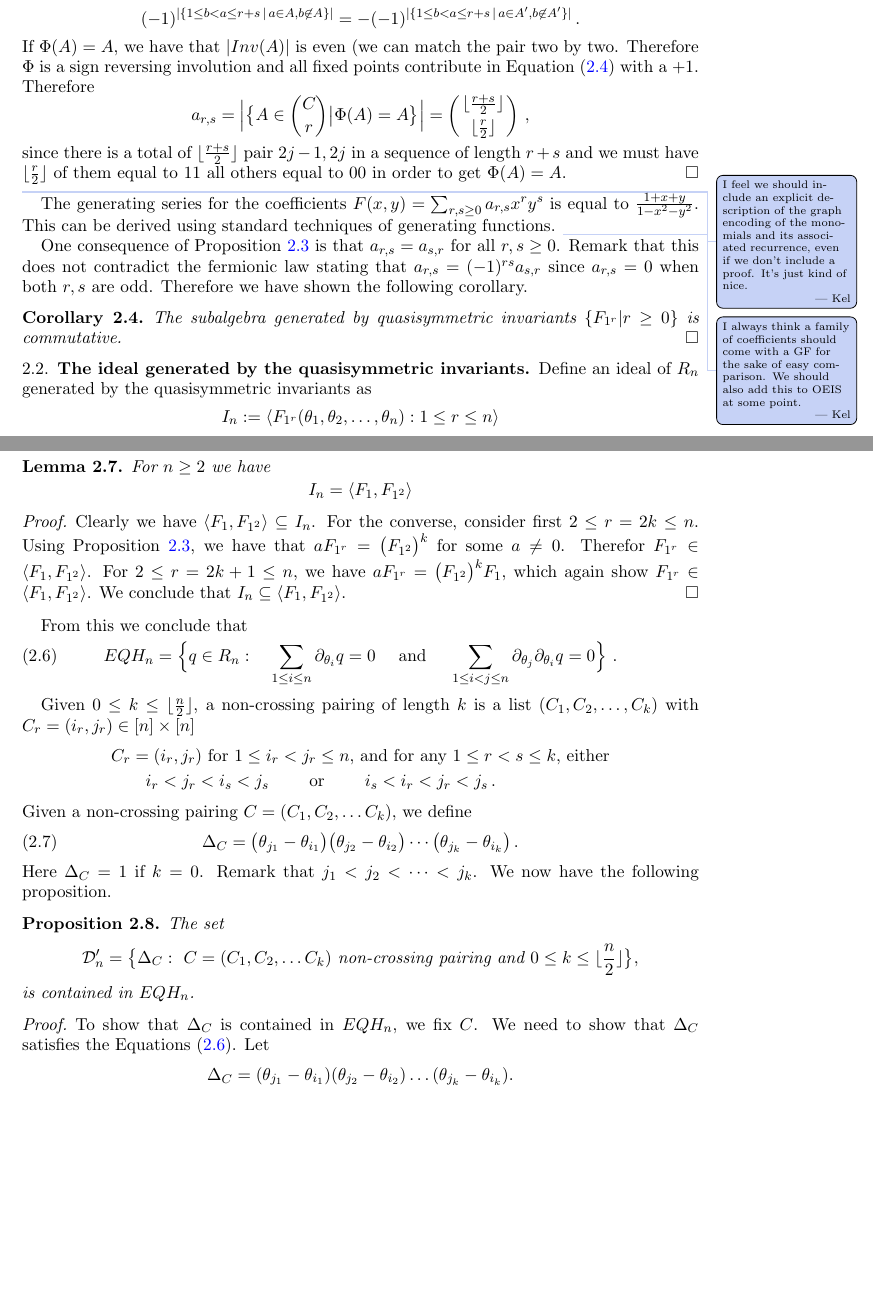
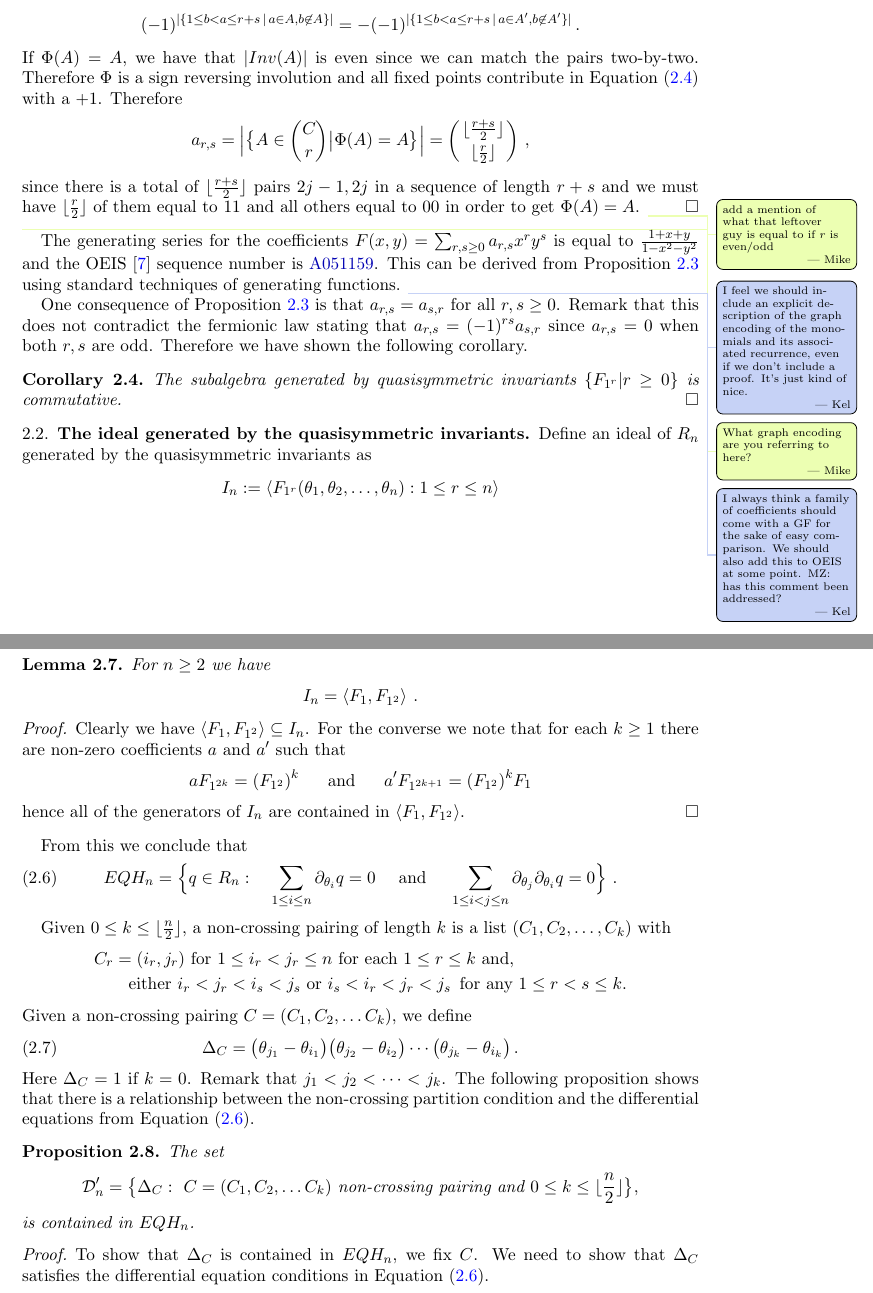
Before and after one commit to zabrocki/exterior_super_quasi_coinvariants, a LaTeX paper (exterior_QH.tex): two parts of pages 3 and 5 of 12 before the commit and two parts of pages 3 and 5 of 13 after it, joined at a grey line, cut so that both start at the same text, the shorter picture padded with empty space. Compiled offline with pdfLaTeX.

Commit message:
minor edits

```diff
--- a/exterior_QH.tex
+++ b/exterior_QH.tex
@@ -202,16 +202,22 @@ For $A\in  {C\choose r}$, let $\gamma(A)=\gamma_1\gamma_2\cdots\gamma_{r+s}\in\{
 As long as $(t,\ell)\ne(2j-1,2j)$ there is a bijection between $(t,\ell)\in Inv(A)$ and $(t',\ell)\in Inv(A')$ interchanging the 1 and 0 in posisions $2j-1$ and $2j$.
 The pair $(2j-1,2j)$ is in only one of $Inv(A)$ or $Inv(A')$ but not the other. Therefore
 $$(-1)^{|\{1\le b<a\le r+s\,|\,a\in A, b\not\in A\}|} = -(-1)^{|\{1\le b<a\le r+s\,|\,a\in A', b\not\in A'\}|}\,.$$
-If $\Phi(A)=A$, we have that $|Inv(A)|$ is even (we can match the pair two by two. Therefore $\Phi$ is a sign reversing involution and all fixed points contribute in Equation~\eqref{eq:signa} with a $+1$. Therefore
+If $\Phi(A)=A$, we have that $|Inv(A)|$ is even since we can match the pairs two-by-two.
+Therefore $\Phi$ is a sign reversing involution and all fixed points contribute in Equation~\eqref{eq:signa} with a $+1$. Therefore
 $$a_{r,s}=\Big|\big\{ A\in {C\choose r}\big| \Phi(A)=A\big\}\Big|=\left({\lfloor \frac{r+s}{2} \rfloor \atop \lfloor \frac{r}{2} \rfloor}\right)\,,$$
-since there is a total of $\lfloor \frac{r+s}{2} \rfloor$ pair $2j-1,2j$ in a sequence of length $r+s$ and we must have $\lfloor \frac{r}{2} \rfloor$ of them equal to $11$ all others equal to $00$ in order to get $\Phi(A)=A$.
+since there is a total of $\lfloor \frac{r+s}{2} \rfloor$ pairs $2j-1,2j$
+in a sequence of length $r+s$ and we must have $\lfloor \frac{r}{2} \rfloor$ of them equal to $11$
+and all others equal to $00$ in order to get $\Phi(A)=A$.
+\mike{add a mention of what that leftover guy is equal to if $r$ is even/odd}
 \end{proof}
 \end{prop}
-\kelvin{I feel we should include an explicit description of the graph encoding of the monomials and its associated recurrence, even if we don't include a proof. It's just kind of nice.}
+\kelvin{I feel we should include an explicit description of the graph encoding of the monomials and its associated recurrence, even if we don't include a proof. It's just kind of nice.}\mike{What graph encoding
+are you referring to here?}
 
 The generating series for the coefficients $F(x,y) = \sum_{r,s \ge 0} a_{r,s} x^{r}y^{s}$ is
-equal to $\frac{1 + x + y}{1 - x^{2} - y^{2}}$.
-This can be derived using standard techniques of generating functions. \kelvin{I always think a family of coefficients should come with a GF for the sake of easy comparison. We should also add this to OEIS at some point.}
+equal to $\frac{1 + x + y}{1 - x^{2} - y^{2}}$
+and the OEIS \cite{OEIS} sequence number is \href{https://oeis.org/A051159}{A051159}.
+This can be derived from Proposition \ref{prop:comm} using standard techniques of generating functions. \kelvin{I always think a family of coefficients should come with a GF for the sake of easy comparison. We should also add this to OEIS at some point.  MZ: has this comment been addressed?}
 
 One consequence of Proposition~\ref{prop:comm} is that $a_{r,s}=a_{s,r}$ for all $r,s\ge 0$. Remark that this does not contradict the fermionic law stating that $a_{r,s}=(-1)^{rs}a_{s,r}$ since $a_{r,s}=0$ when both $r,s$ are odd. Therefore we have shown the following corollary.
 
@@ -330,11 +336,20 @@ Remark first  that since $I_n$ is an ideal, we do not need to take all $p\in I_n
 We can reduce that further using Proposition~\ref{prop:comm} as noted in the following lemma.
 \begin{lemma}\label{lem:idealgen}
 For $n\ge 2$ we have
-$$ I_n=\langle F_1, F_{1^2}  \rangle$$
+\[
+I_n=\langle F_1, F_{1^2}  \rangle~.
+\]
 \end{lemma}
 
-\begin{proof} Clearly we have $ \langle F_1, F_{1^2}  \rangle \subseteq I_n$. For the  converse, consider first $2\le r=2k\le n$. Using Proposition~\ref{prop:comm}, we have that
-$aF_{1^r} = \big(F_{1^2}\big)^k$ for some $a\ne 0$. Therefor $F_{1^r} \in \langle F_1, F_{1^2}  \rangle$. For $2\le r=2k+1\le n$, we have $aF_{1^r} = \big(F_{1^2}\big)^kF_1$, which again show $F_{1^r} \in \langle F_1, F_{1^2}  \rangle$. We conclude that $I_n\subseteq  \langle F_1, F_{1^2}  \rangle$.
+\begin{proof} Clearly we have $ \langle F_1, F_{1^2}  \rangle \subseteq I_n$.
+For the converse we note that for each $k\geq 1$
+there are non-zero coefficients $a$ and $a'$ such that
+\[
+a F_{1^{2k}} = (F_{1^2})^k \hskip .2in\hbox{   and   }\hskip .2in a' F_{1^{2k+1}} = (F_{1^2})^k F_1
+\]
+hence all of the generators of $I_n$ are contained in $\langle F_1, F_{1^2}  \rangle$.
+%For the  converse, consider first $2\le r=2k\le n$. Using Proposition~\ref{prop:comm}, we have that
+%$aF_{1^r} = \big(F_{1^2}\big)^k$ for some $a\ne 0$. Therefor $F_{1^r} \in \langle F_1, F_{1^2}  \rangle$. For $2\le r=2k+1\le n$, we have $aF_{1^r} = \big(F_{1^2}\big)^kF_1$, which again show $F_{1^r} \in \langle F_1, F_{1^2}  \rangle$. We conclude that $I_n\subseteq  \langle F_1, F_{1^2}  \rangle$.
 \end{proof}
 From this we conclude that
 \begin{equation}\label{eq:defEQH}
@@ -342,16 +357,18 @@ EQH_n =  \Big\{ q \in R_n :  \quad\sum_{1\le i\le n} \partial_{\theta_i}q= 0 \qu
 \end{equation}
 
 Given $0\le k\le \lfloor \frac{n}{2}\rfloor$, a non-crossing pairing of length $k$ is a
-list $(C_1, C_2, \ldots, C_k)$ with $C_r = (i_r, j_r) \in [n] \times [n]$
+list $(C_1, C_2, \ldots, C_k)$ with
 \begin{align*}
- &C_r=(i_r,j_r) \text{ for $1\le i_r<j_r\le n$,}\text{ and for any $1\le r<s\le k$, either}\\
- &\qquad i_r<j_r<i_s<j_s \qquad \text{ or }\qquad  i_s<i_r<j_r<j_s\,.
+ &C_r=(i_r,j_r) \text{ for $1\le i_r<j_r\le n$ for each $1 \leq r \leq k$ and,}\\
+ &\qquad \text{either } i_r<j_r<i_s<j_s  \text{ or }  i_s<i_r<j_r<j_s\,\text{ for any $1\le r<s\le k$}.
 \end{align*}
 Given a non-crossing pairing $C=(C_1,C_2,\ldots C_k)$, we define
 \begin{equation}\label{eq:Deltadef}
 \Delta_C = \big(\theta_{j_1}-\theta_{i_1}\big)\big(\theta_{j_2}-\theta_{i_2}\big)\cdots \big(\theta_{j_k}-\theta_{i_k}\big)\,.
 \end{equation}
-Here $\Delta_C=1$ if $k=0$. Remark that $j_1<j_2<\cdots< j_k$. We now have the following proposition.
+Here $\Delta_C=1$ if $k=0$. Remark that $j_1<j_2<\cdots< j_k$.
+The following proposition shows that there is a relationship between the non-crossing
+partition condition and the differential equations from Equation \eqref{eq:defEQH}.
 
 \begin{prop}\label{prop:harmelem}
 The set
@@ -361,7 +378,4 @@ is contained in $EQH_n $.
 \end{prop}
 
 \begin{proof}
-To show that  $\Delta_C$ is  contained in $EQH_n $, we fix $C$. We need to show that $\Delta_C$ satisfies the Equations~\eqref{eq:defEQH}.
-Let
- $$\Delta_C=(\theta_{j_1}-\theta_{i_1})(\theta_{j_2}-\theta_{i_2})\ldots (\theta_{j_k}-\theta_{i_k}).$$
-For the first  defining equation of $EQH_n $, we have
+To show that  $\Delta_C$ is  contained in $EQH_n $, we fix $C$. We need to show that $\Delta_C$ satisfies the differential equation conditions in Equation~\eqref{eq:defEQH}.
```
Also changed, not shown: exterior_QH.tex (22 more changed lines).
